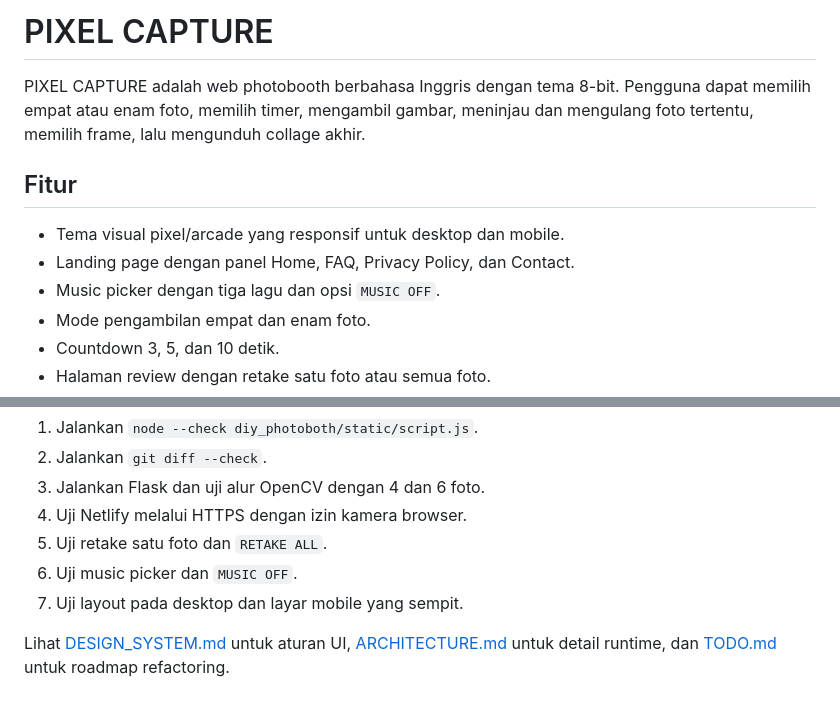
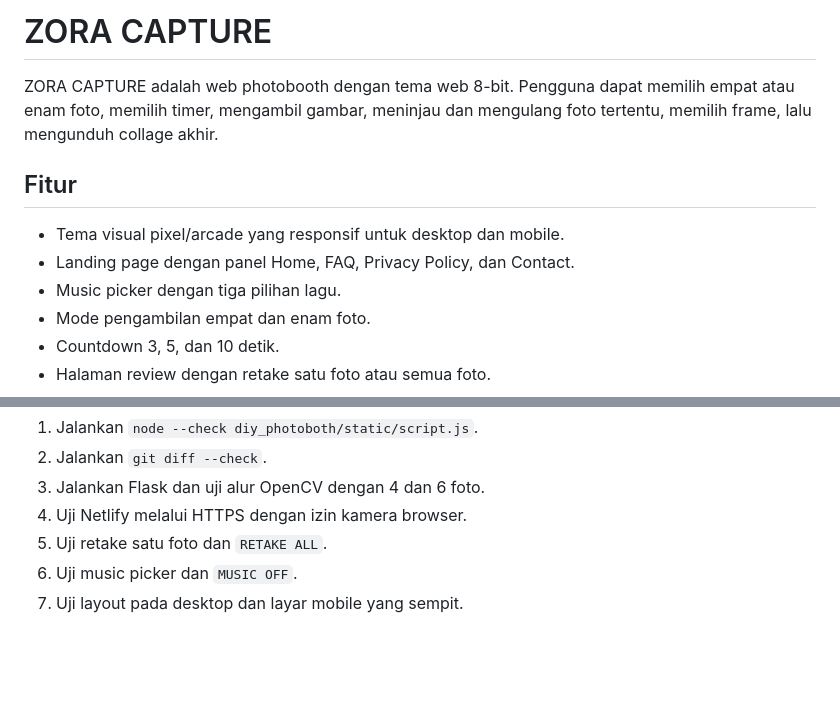
Before and after one commit to mfadilfaiz17/zora-capture, a Markdown page: README.md, 2 parts joined by grey strips. GitHub-like rendering; blank space fills up the shorter version.

Commit message:
Update  Readme

```diff
--- a/README.md
+++ b/README.md
@@ -1,12 +1,12 @@
-# PIXEL CAPTURE
+# ZORA CAPTURE
 
-PIXEL CAPTURE adalah web photobooth berbahasa Inggris dengan tema 8-bit. Pengguna dapat memilih empat atau enam foto, memilih timer, mengambil gambar, meninjau dan mengulang foto tertentu, memilih frame, lalu mengunduh collage akhir.
+ZORA CAPTURE adalah web photobooth dengan tema web 8-bit. Pengguna dapat memilih empat atau enam foto, memilih timer, mengambil gambar, meninjau dan mengulang foto tertentu, memilih frame, lalu mengunduh collage akhir.
 
 ## Fitur
 
 - Tema visual pixel/arcade yang responsif untuk desktop dan mobile.
 - Landing page dengan panel Home, FAQ, Privacy Policy, dan Contact.
-- Music picker dengan tiga lagu dan opsi `MUSIC OFF`.
+- Music picker dengan tiga pilihan lagu.
 - Mode pengambilan empat dan enam foto.
 - Countdown 3, 5, dan 10 detik.
 - Halaman review dengan retake satu foto atau semua foto.
@@ -157,5 +157,3 @@ Sebelum mempublikasikan perubahan:
 5. Uji retake satu foto dan `RETAKE ALL`.
 6. Uji music picker dan `MUSIC OFF`.
 7. Uji layout pada desktop dan layar mobile yang sempit.
-
-Lihat [DESIGN_SYSTEM.md](./DESIGN_SYSTEM.md) untuk aturan UI, [ARCHITECTURE.md](./ARCHITECTURE.md) untuk detail runtime, dan [TODO.md](./TODO.md) untuk roadmap refactoring.
```
